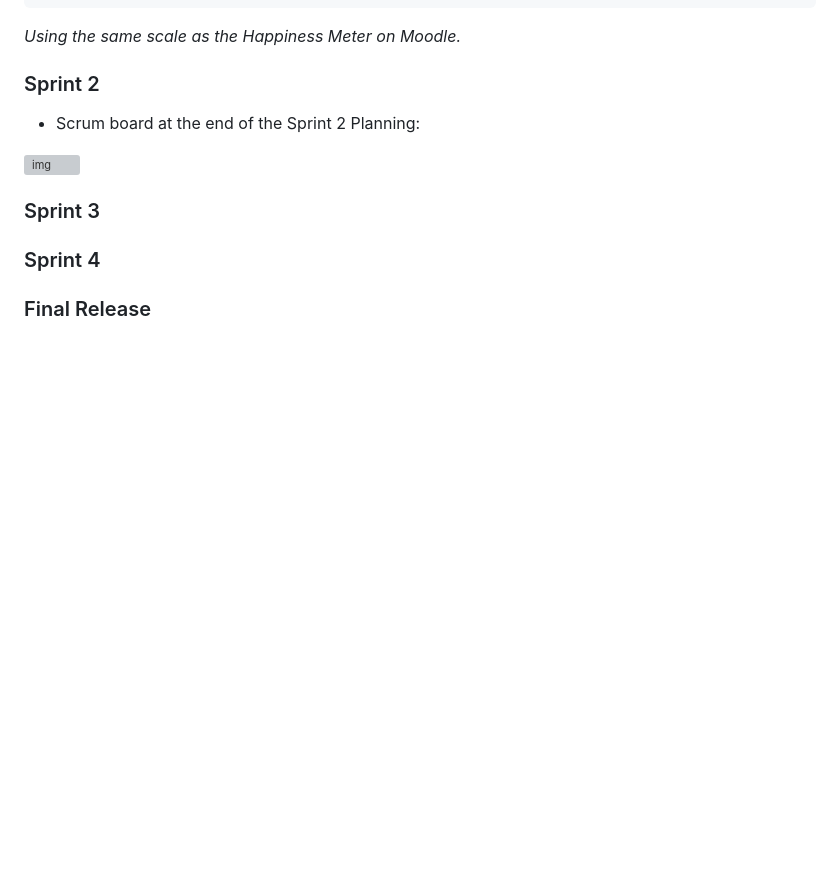
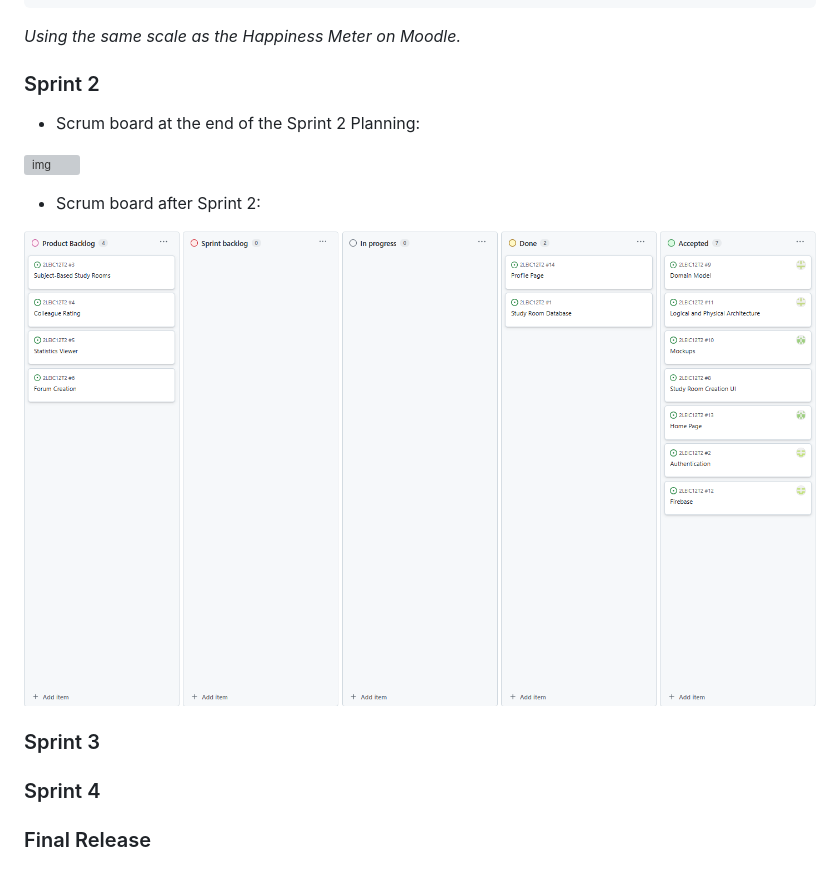
Before and after one commit to Antonio-Miller/studysphere, a Markdown page: README.md, the part around the change. Rendered like a GitHub page; pictures changed too: images/scrum_board_2/after.png (added); blank space fills up the shorter version; grey boxes are pictures that could not be loaded.

Commit message:
Scrum_board_sprint2

```diff
--- a/README.md
+++ b/README.md
@@ -301,6 +301,10 @@ We are very happy about our performance in the sprint 1.
 
 ![img](images/scrum_board_2/before.png)
 
+- Scrum board after Sprint 2:
+
+![img](images/scrum_board_2/after.png)
+
 ### Sprint 3
 
 ### Sprint 4
```
